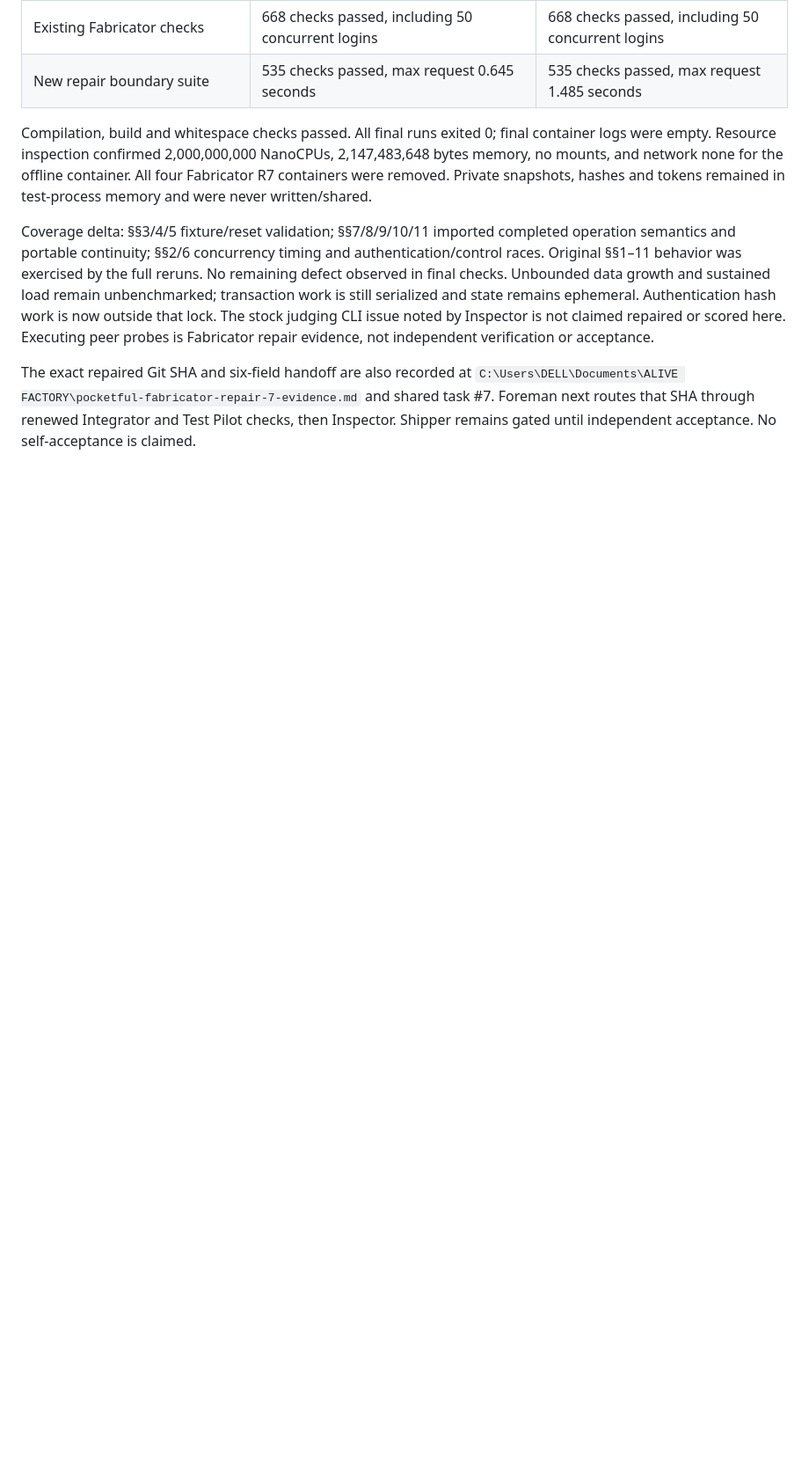
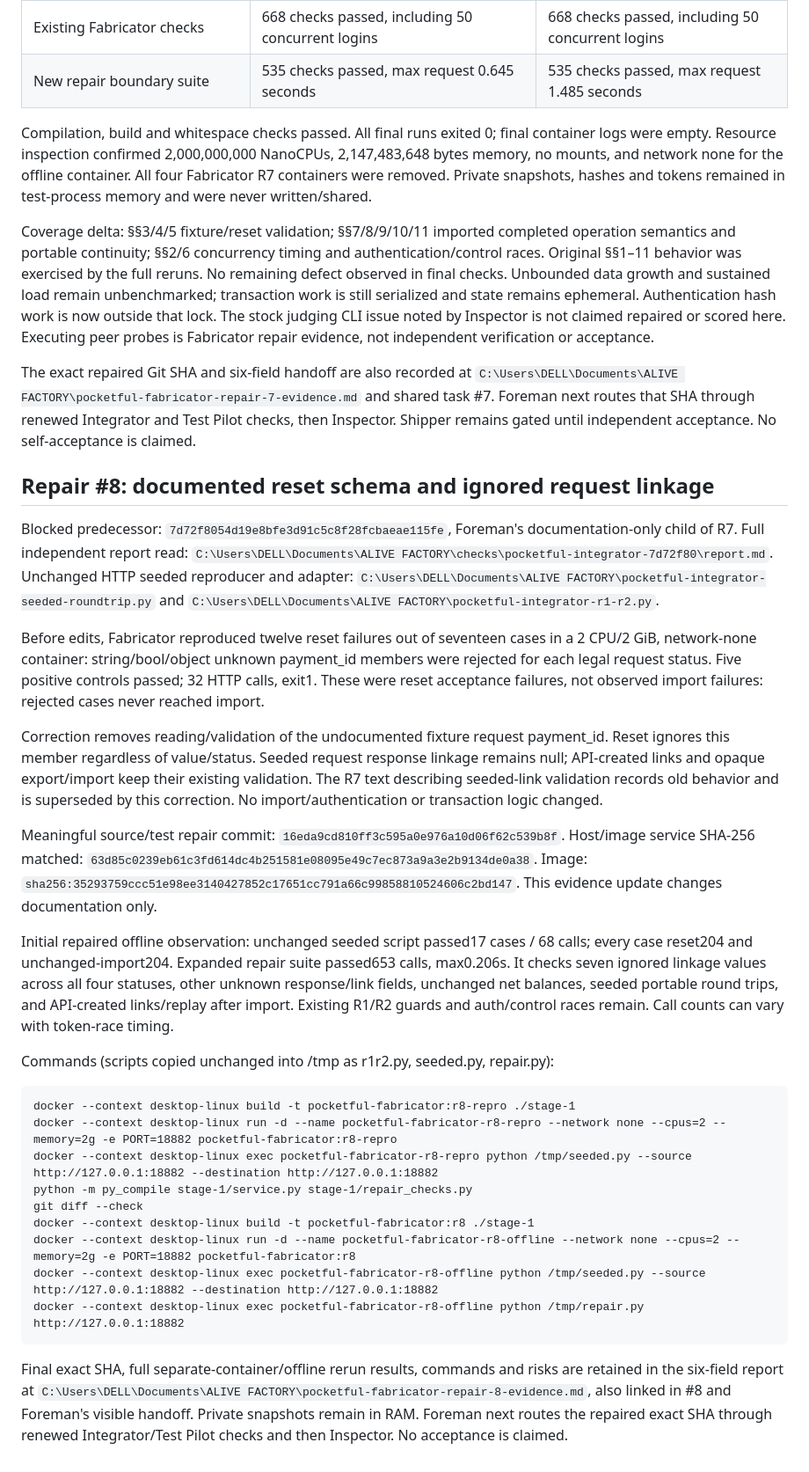
Before and after one commit to ABDULALIMMUSA/alive-factory-dark-factory, a Markdown page: stage-1/EVIDENCE.md, the part around the change. Shown at 88% size. Drawn GitHub-style; blank space fills up the shorter version.

Commit message:
Preserve seeded fixture failure and repair evidence

````diff
--- a/stage-1/EVIDENCE.md
+++ b/stage-1/EVIDENCE.md
@@ -268,3 +268,59 @@ The exact repaired Git SHA and six-field handoff are also recorded at
 and shared task #7. Foreman next routes that SHA through renewed Integrator and
 Test Pilot checks, then Inspector. Shipper remains gated until independent
 acceptance. No self-acceptance is claimed.
+
+## Repair #8: documented reset schema and ignored request linkage
+
+Blocked predecessor: `7d72f8054d19e8bfe3d91c5c8f28fcbaeae115fe`, Foreman's
+documentation-only child of R7. Full independent report read:
+`C:\Users\DELL\Documents\ALIVE FACTORY\checks\pocketful-integrator-7d72f80\report.md`.
+Unchanged HTTP seeded reproducer and adapter:
+`C:\Users\DELL\Documents\ALIVE FACTORY\pocketful-integrator-seeded-roundtrip.py`
+and `C:\Users\DELL\Documents\ALIVE FACTORY\pocketful-integrator-r1-r2.py`.
+
+Before edits, Fabricator reproduced twelve reset failures out of seventeen cases
+in a 2 CPU/2 GiB, network-none container: string/bool/object unknown payment_id
+members were rejected for each legal request status. Five positive controls
+passed; 32 HTTP calls, exit1. These were reset acceptance failures, not observed
+import failures: rejected cases never reached import.
+
+Correction removes reading/validation of the undocumented fixture request
+payment_id. Reset ignores this member regardless of value/status. Seeded request
+response linkage remains null; API-created links and opaque export/import keep
+their existing validation. The R7 text describing seeded-link validation records
+old behavior and is superseded by this correction. No import/authentication or
+transaction logic changed.
+
+Meaningful source/test repair commit: `16eda9cd810ff3c595a0e976a10d06f62c539b8f`.
+Host/image service SHA-256 matched:
+`63d85c0239eb61c3fd614dc4b251581e08095e49c7ec873a9a3e2b9134de0a38`.
+Image: `sha256:35293759ccc51e98ee3140427852c17651cc791a66c99858810524606c2bd147`.
+This evidence update changes documentation only.
+
+Initial repaired offline observation: unchanged seeded script passed17 cases /
+68 calls; every case reset204 and unchanged-import204. Expanded repair suite
+passed653 calls, max0.206s. It checks seven ignored linkage values across all four
+statuses, other unknown response/link fields, unchanged net balances, seeded
+portable round trips, and API-created links/replay after import. Existing R1/R2
+guards and auth/control races remain. Call counts can vary with token-race timing.
+
+Commands (scripts copied unchanged into /tmp as r1r2.py, seeded.py, repair.py):
+
+```text
+docker --context desktop-linux build -t pocketful-fabricator:r8-repro ./stage-1
+docker --context desktop-linux run -d --name pocketful-fabricator-r8-repro --network none --cpus=2 --memory=2g -e PORT=18882 pocketful-fabricator:r8-repro
+docker --context desktop-linux exec pocketful-fabricator-r8-repro python /tmp/seeded.py --source http://127.0.0.1:18882 --destination http://127.0.0.1:18882
+python -m py_compile stage-1/service.py stage-1/repair_checks.py
+git diff --check
+docker --context desktop-linux build -t pocketful-fabricator:r8 ./stage-1
+docker --context desktop-linux run -d --name pocketful-fabricator-r8-offline --network none --cpus=2 --memory=2g -e PORT=18882 pocketful-fabricator:r8
+docker --context desktop-linux exec pocketful-fabricator-r8-offline python /tmp/seeded.py --source http://127.0.0.1:18882 --destination http://127.0.0.1:18882
+docker --context desktop-linux exec pocketful-fabricator-r8-offline python /tmp/repair.py http://127.0.0.1:18882
+```
+
+Final exact SHA, full separate-container/offline rerun results, commands and
+risks are retained in the six-field report at
+`C:\Users\DELL\Documents\ALIVE FACTORY\pocketful-fabricator-repair-8-evidence.md`,
+also linked in #8 and Foreman's visible handoff. Private snapshots remain in RAM.
+Foreman next routes the repaired exact SHA through renewed Integrator/Test Pilot
+checks and then Inspector. No acceptance is claimed.
````
